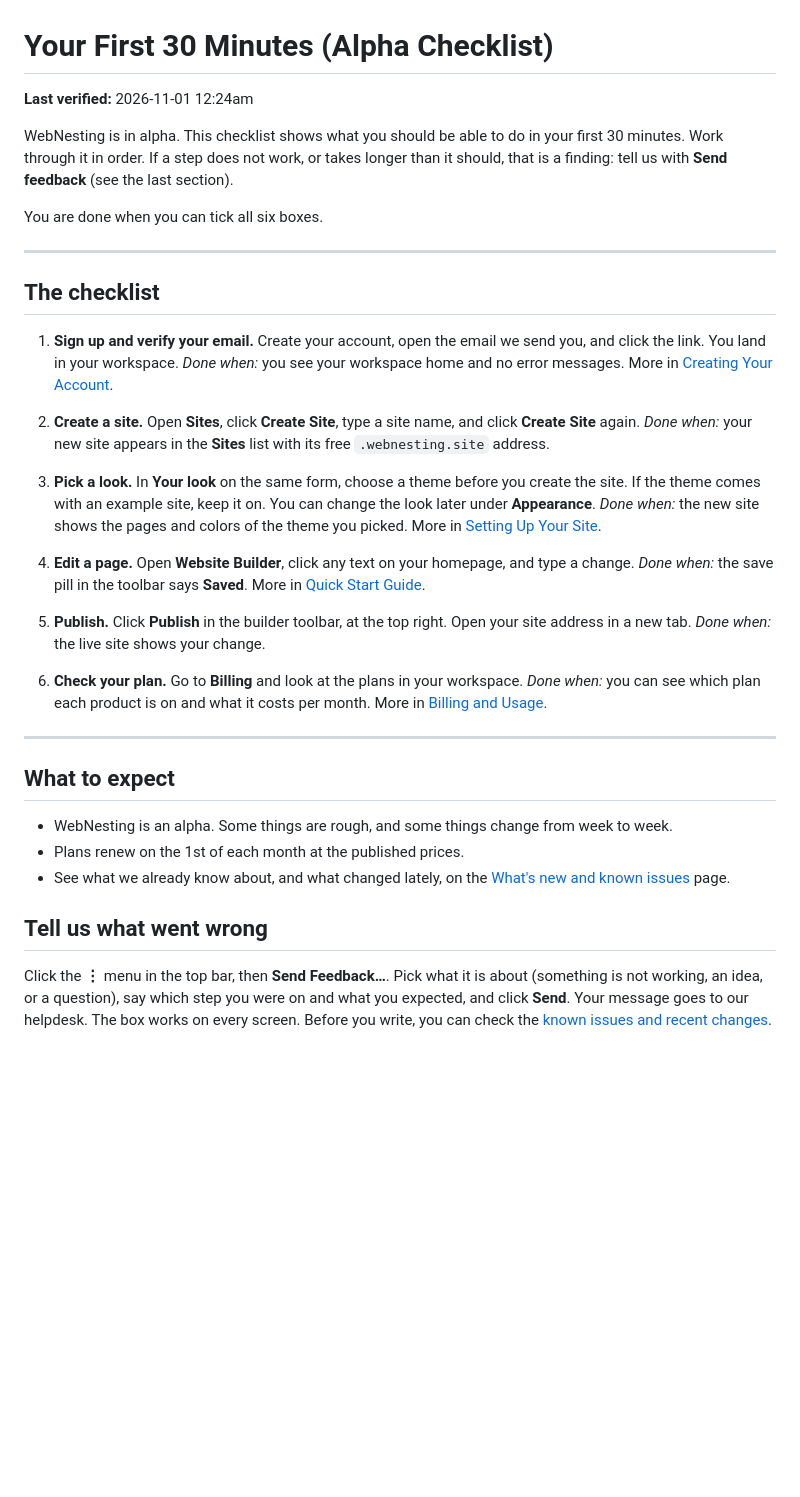
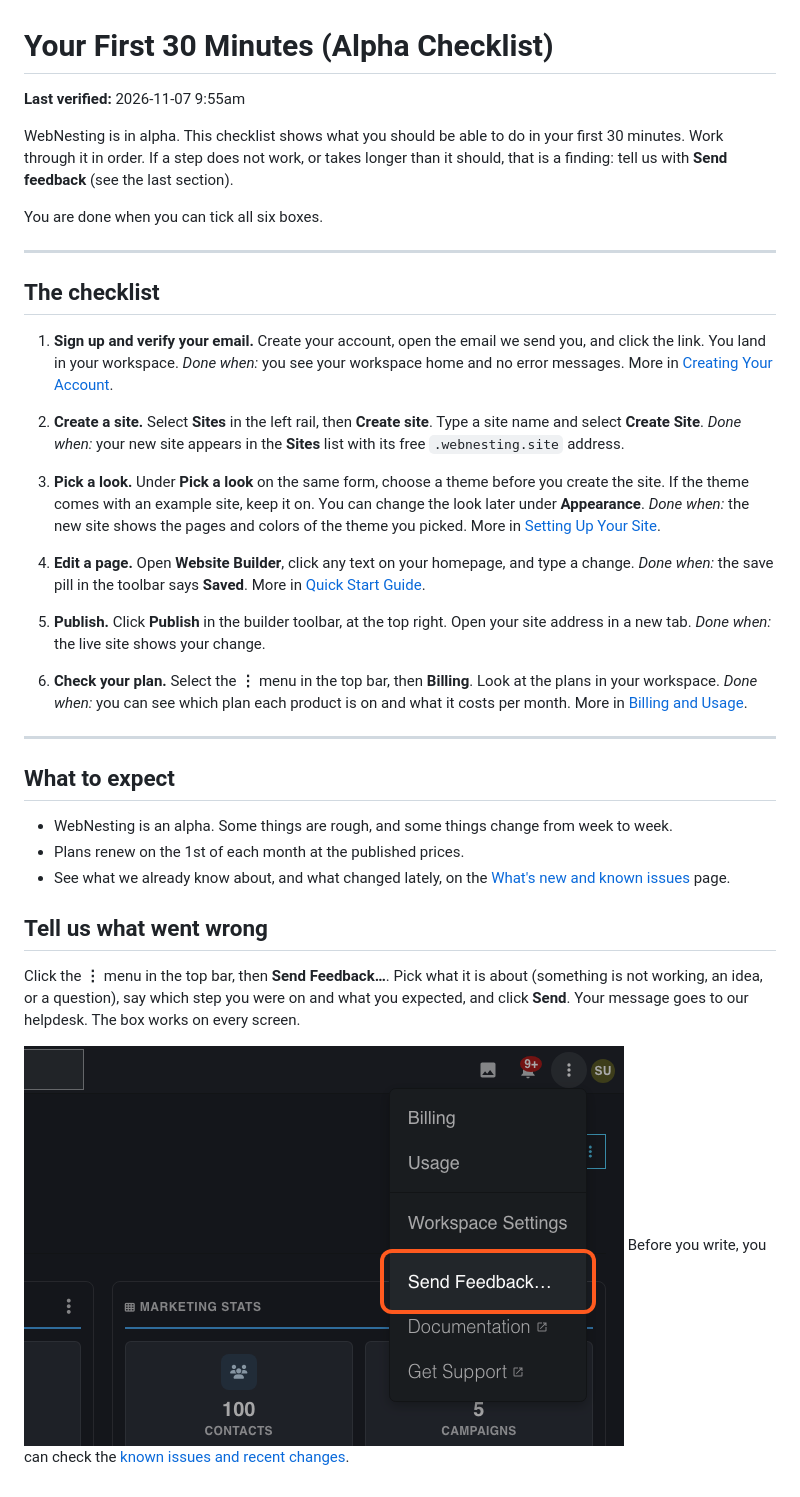
Before and after one commit to webnesting/knowledge-base, a Markdown page: getting-started/alpha-first-30-minutes.md, the part around the change. GitHub-like rendering; pictures changed too: images/getting-started/alpha-first-30-minutes-send-feedback.png (added); blank space fills up the shorter version.

Commit message:
docs(getting-started): update the alpha checklist
Step 2 names the Create site entry and the Create Site button. Step 3 uses the Pick a look heading. Step 6 gives the Billing path through the top bar menu. A new picture rings Send Feedback….

Why: the old step names did not match the screen.

Co-Authored-By: Claude Sonnet 5.5 <noreply@anthropic.com>

```diff
--- a/getting-started/alpha-first-30-minutes.md
+++ b/getting-started/alpha-first-30-minutes.md
@@ -1,6 +1,6 @@
 # Your First 30 Minutes (Alpha Checklist)
 
-**Last verified:** 2026-11-01 12:24am
+**Last verified:** 2026-11-07 9:55am
 
 WebNesting is in alpha. This checklist shows what you should be able to do in your first 30 minutes. Work through it in order. If a step does not work, or takes longer than it should, that is a finding: tell us with **Send feedback** (see the last section).
 
@@ -13,10 +13,10 @@ You are done when you can tick all six boxes.
 1. **Sign up and verify your email.** Create your account, open the email we send you, and click the link. You land in your workspace.
    *Done when:* you see your workspace home and no error messages. More in [Creating Your Account](../account/creating-your-account.md).
 
-2. **Create a site.** Open **Sites**, click **Create Site**, type a site name, and click **Create Site** again.
+2. **Create a site.** Select **Sites** in the left rail, then **Create site**. Type a site name and select **Create Site**.
    *Done when:* your new site appears in the **Sites** list with its free `.webnesting.site` address.
 
-3. **Pick a look.** In **Your look** on the same form, choose a theme before you create the site. If the theme comes with an example site, keep it on. You can change the look later under **Appearance**.
+3. **Pick a look.** Under **Pick a look** on the same form, choose a theme before you create the site. If the theme comes with an example site, keep it on. You can change the look later under **Appearance**.
    *Done when:* the new site shows the pages and colors of the theme you picked. More in [Setting Up Your Site](setting-up-your-site.md).
 
 4. **Edit a page.** Open **Website Builder**, click any text on your homepage, and type a change.
@@ -25,7 +25,7 @@ You are done when you can tick all six boxes.
 5. **Publish.** Click **Publish** in the builder toolbar, at the top right. Open your site address in a new tab.
    *Done when:* the live site shows your change.
 
-6. **Check your plan.** Go to **Billing** and look at the plans in your workspace.
+6. **Check your plan.** Select the **⋮** menu in the top bar, then **Billing**. Look at the plans in your workspace.
    *Done when:* you can see which plan each product is on and what it costs per month. More in [Billing and Usage](../dashboard/billing-and-usage.md).
 
 ---
@@ -38,4 +38,6 @@ You are done when you can tick all six boxes.
 
 ## Tell us what went wrong
 
-Click the **⋮** menu in the top bar, then **Send Feedback…**. Pick what it is about (something is not working, an idea, or a question), say which step you were on and what you expected, and click **Send**. Your message goes to our helpdesk. The box works on every screen. Before you write, you can check the [known issues and recent changes](https://webnesting.app/whats-new).
+Click the **⋮** menu in the top bar, then **Send Feedback…**. Pick what it is about (something is not working, an idea, or a question), say which step you were on and what you expected, and click **Send**. Your message goes to our helpdesk. The box works on every screen.
+
+![The top bar menu with Send Feedback… ringed below Workspace Settings](../images/getting-started/alpha-first-30-minutes-send-feedback.png) Before you write, you can check the [known issues and recent changes](https://webnesting.app/whats-new).
```
